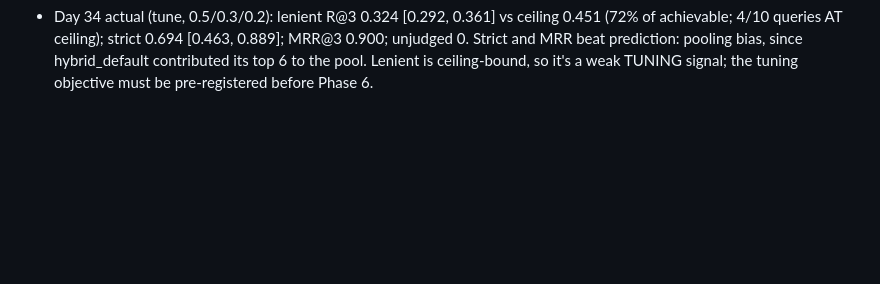
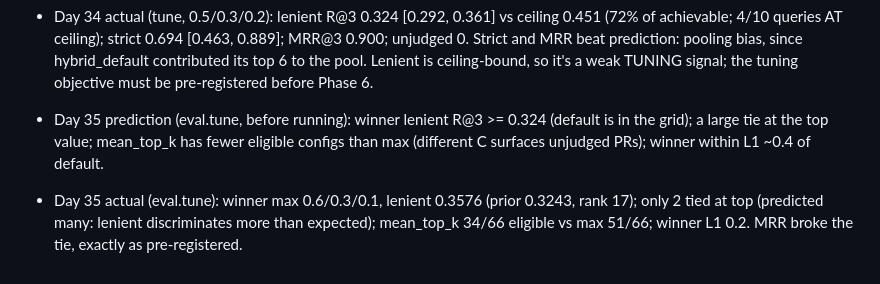
Before and after one commit to harshiltewari2004/pr-review-assistant, a Markdown page: JOURNAL.md, the part around the change. Rendered like a GitHub page; blank space fills up the shorter version.

```diff
--- a/JOURNAL.md
+++ b/JOURNAL.md
@@ -1277,3 +1277,5 @@ pgvector.Vector, not ndarray (.to_numpy()). First orchestrator run #8994:
 - Day 34 actual: policy strict kappa 0.586 (predicted >= 0.6, missed narrowly); policy lenient 0.865 (held); raw lenient 0.800 (held, drift confirmed). Followed the pre-registered rule: lenient headline. The near-miss is exactly when rounding up is tempting.
 - Day 34 prediction (score.py, tune, DEFAULT_WEIGHTS 0.5/0.3/0.2): lenient R@3 ~0.30 (mean ceiling ~0.5), strict R@3 ~0.40, MRR@3 ~0.70, unjudged 0.
 - Day 34 actual (tune, 0.5/0.3/0.2): lenient R@3 0.324 [0.292, 0.361] vs ceiling 0.451 (72% of achievable; 4/10 queries AT ceiling); strict 0.694 [0.463, 0.889]; MRR@3 0.900; unjudged 0. Strict and MRR beat prediction: pooling bias, since hybrid_default contributed its top 6 to the pool. Lenient is ceiling-bound, so it's a weak TUNING signal; the tuning objective must be pre-registered before Phase 6.
+- Day 35 prediction (eval.tune, before running): winner lenient R@3 >= 0.324 (default is in the grid); a large tie at the top value; mean_top_k has fewer eligible configs than max (different C surfaces unjudged PRs); winner within L1 ~0.4 of default.
+- Day 35 actual (eval.tune): winner max 0.6/0.3/0.1, lenient 0.3576 (prior 0.3243, rank 17); only 2 tied at top (predicted many: lenient discriminates more than expected); mean_top_k 34/66 eligible vs max 51/66; winner L1 0.2. MRR broke the tie, exactly as pre-registered.
```
Also changed, not shown: DECISIONS.md (+17 -0 lines).
